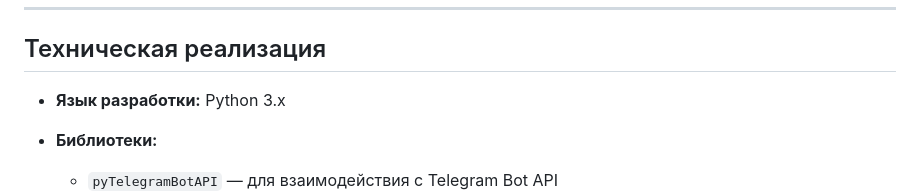
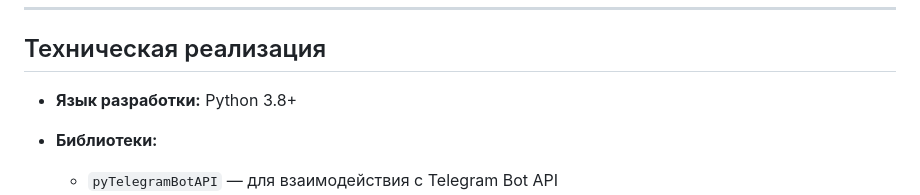
Before and after one commit to Dianaaaah/mospolytech_practice_2025, a Markdown page: docs/документация_вариативной_части.md, the part around the change. Rendered like a GitHub page.

Commit message:
Исправлена ошибка

```diff
--- a/docs/документация_вариативной_части.md
+++ b/docs/документация_вариативной_части.md
@@ -34,7 +34,7 @@
 
 ## Техническая реализация
 
-- **Язык разработки:** Python 3.x
+- **Язык разработки:** Python 3.8+
 - **Библиотеки:**
 
   - `pyTelegramBotAPI` — для взаимодействия с Telegram Bot API
```
